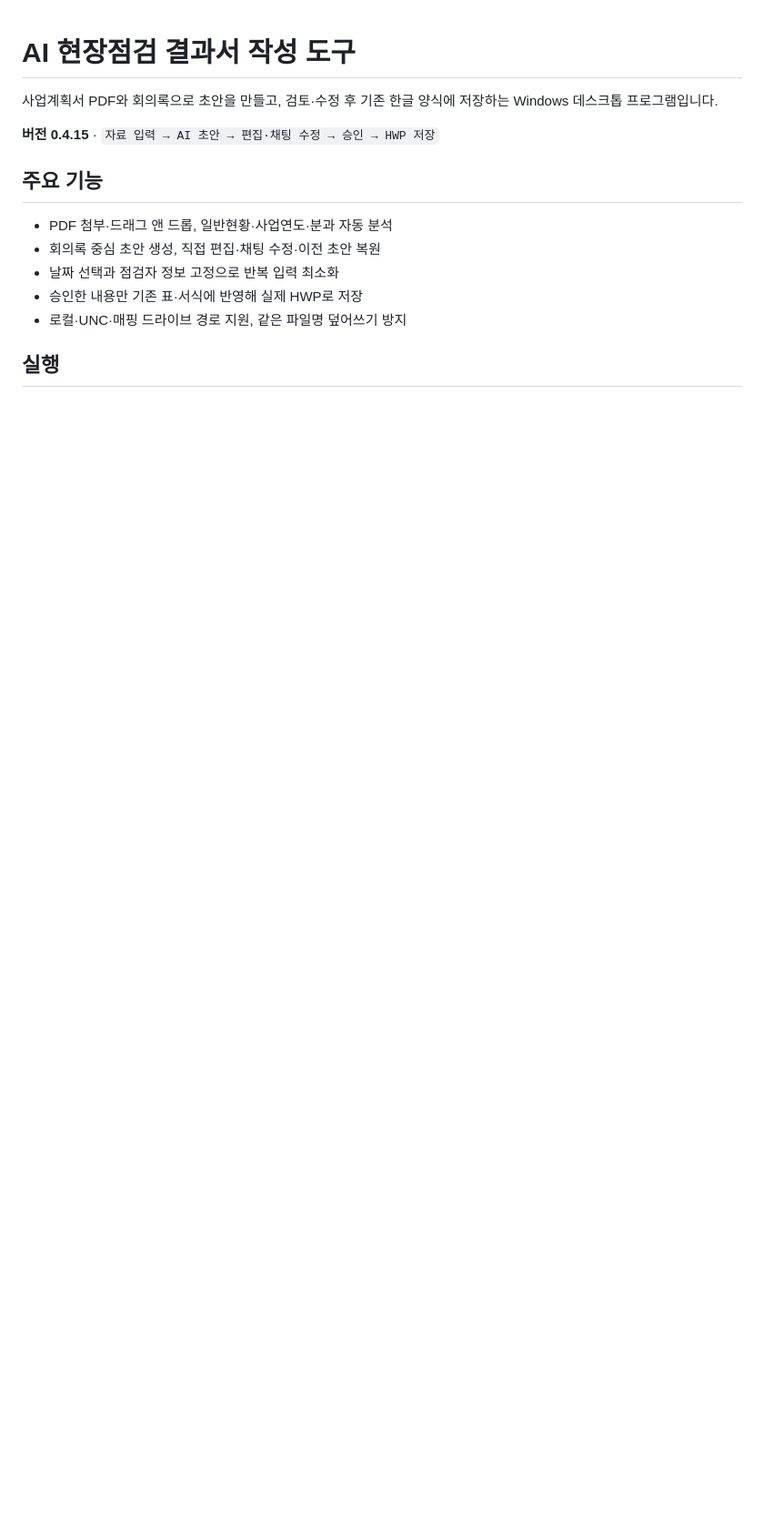
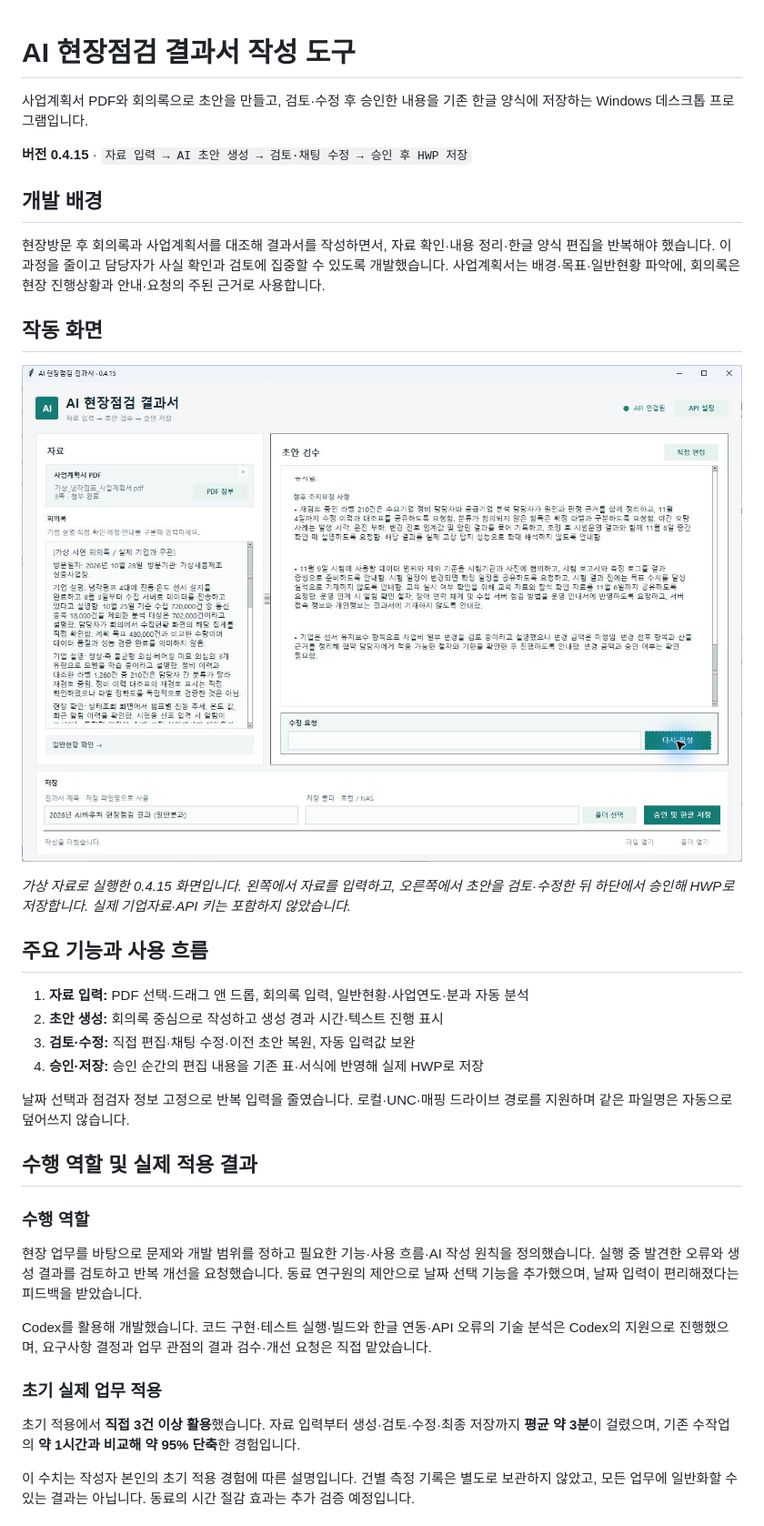
Before and after one commit to munwonshin/ai-inspection-report, a Markdown page: README.md, the part around one of its changes. Shown at 91% size. GitHub-like rendering; pictures changed too: docs/images/app-workflow.png (added); blank space fills up the shorter version.

Commit message:
docs: README에 개발 배경·수행 역할·초기 적용 결과와 작동 화면 추가
초기 직접 적용 경험과 가상 자료 자동 처리시간을 구분하고 측정 한계를 명시합니다.
민감정보 없는 가상 자료의 실제 실행 화면을 추가하고 기존 실행·API·검증 안내를 유지합니다.

```diff
--- a/README.md
+++ b/README.md
@@ -1,15 +1,39 @@
 # AI 현장점검 결과서 작성 도구
 
-사업계획서 PDF와 회의록으로 초안을 만들고, 검토·수정 후 기존 한글 양식에 저장하는 Windows 데스크톱 프로그램입니다.
+사업계획서 PDF와 회의록으로 초안을 만들고, 검토·수정 후 승인한 내용을 기존 한글 양식에 저장하는 Windows 데스크톱 프로그램입니다.
 
-**버전 0.4.15** · `자료 입력 → AI 초안 → 편집·채팅 수정 → 승인 → HWP 저장`
+**버전 0.4.15** · `자료 입력 → AI 초안 생성 → 검토·채팅 수정 → 승인 후 HWP 저장`
 
-## 주요 기능
+## 개발 배경
 
-- PDF 첨부·드래그 앤 드롭, 일반현황·사업연도·분과 자동 분석
-- 회의록 중심 초안 생성, 직접 편집·채팅 수정·이전 초안 복원
-- 날짜 선택과 점검자 정보 고정으로 반복 입력 최소화
-- 승인한 내용만 기존 표·서식에 반영해 실제 HWP로 저장
-- 로컬·UNC·매핑 드라이브 경로 지원, 같은 파일명 덮어쓰기 방지
+현장방문 후 회의록과 사업계획서를 대조해 결과서를 작성하면서, 자료 확인·내용 정리·한글 양식 편집을 반복해야 했습니다. 이 과정을 줄이고 담당자가 사실 확인과 검토에 집중할 수 있도록 개발했습니다. 사업계획서는 배경·목표·일반현황 파악에, 회의록은 현장 진행상황과 안내·요청의 주된 근거로 사용합니다.
 
-## 실행
+## 작동 화면
+
+![가상 사업계획서와 회의록을 입력하고 AI 초안을 채팅으로 수정한 실제 프로그램 화면](docs/images/app-workflow.png)
+
+*가상 자료로 실행한 0.4.15 화면입니다. 왼쪽에서 자료를 입력하고, 오른쪽에서 초안을 검토·수정한 뒤 하단에서 승인해 HWP로 저장합니다. 실제 기업자료·API 키는 포함하지 않았습니다.*
+
+## 주요 기능과 사용 흐름
+
+1. **자료 입력:** PDF 선택·드래그 앤 드롭, 회의록 입력, 일반현황·사업연도·분과 자동 분석
+2. **초안 생성:** 회의록 중심으로 작성하고 생성 경과 시간·텍스트 진행 표시
+3. **검토·수정:** 직접 편집·채팅 수정·이전 초안 복원, 자동 입력값 보완
+4. **승인·저장:** 승인 순간의 편집 내용을 기존 표·서식에 반영해 실제 HWP로 저장
+
+날짜 선택과 점검자 정보 고정으로 반복 입력을 줄였습니다. 로컬·UNC·매핑 드라이브 경로를 지원하며 같은 파일명은 자동으로 덮어쓰지 않습니다.
+
+## 수행 역할 및 실제 적용 결과
+
+### 수행 역할
+
+현장 업무를 바탕으로 문제와 개발 범위를 정하고 필요한 기능·사용 흐름·AI 작성 원칙을 정의했습니다. 실행 중 발견한 오류와 생성 결과를 검토하고 반복 개선을 요청했습니다. 동료 연구원의 제안으로 날짜 선택 기능을 추가했으며, 날짜 입력이 편리해졌다는 피드백을 받았습니다.
+
+Codex를 활용해 개발했습니다. 코드 구현·테스트 실행·빌드와 한글 연동·API 오류의 기술 분석은 Codex의 지원으로 진행했으며, 요구사항 결정과 업무 관점의 결과 검수·개선 요청은 직접 맡았습니다.
+
+### 초기 실제 업무 적용
+
+초기 적용에서 **직접 3건 이상 활용**했습니다. 자료 입력부터 생성·검토·수정·최종 저장까지 **평균 약 3분**이 걸렸으며, 기존 수작업의 **약 1시간과 비교해 약 95% 단축**한 경험입니다.
+
+이 수치는 작성자 본인의 초기 적용 경험에 따른 설명입니다. 건별 측정 기록은 별도로 보관하지 않았고, 모든 업무에 일반화할 수 있는 결과는 아닙니다. 동료의 시간 절감 효과는 추가 검증 예정입니다.
+
```
Also changed, not shown: other parts of README.md (+25 -6 lines).
